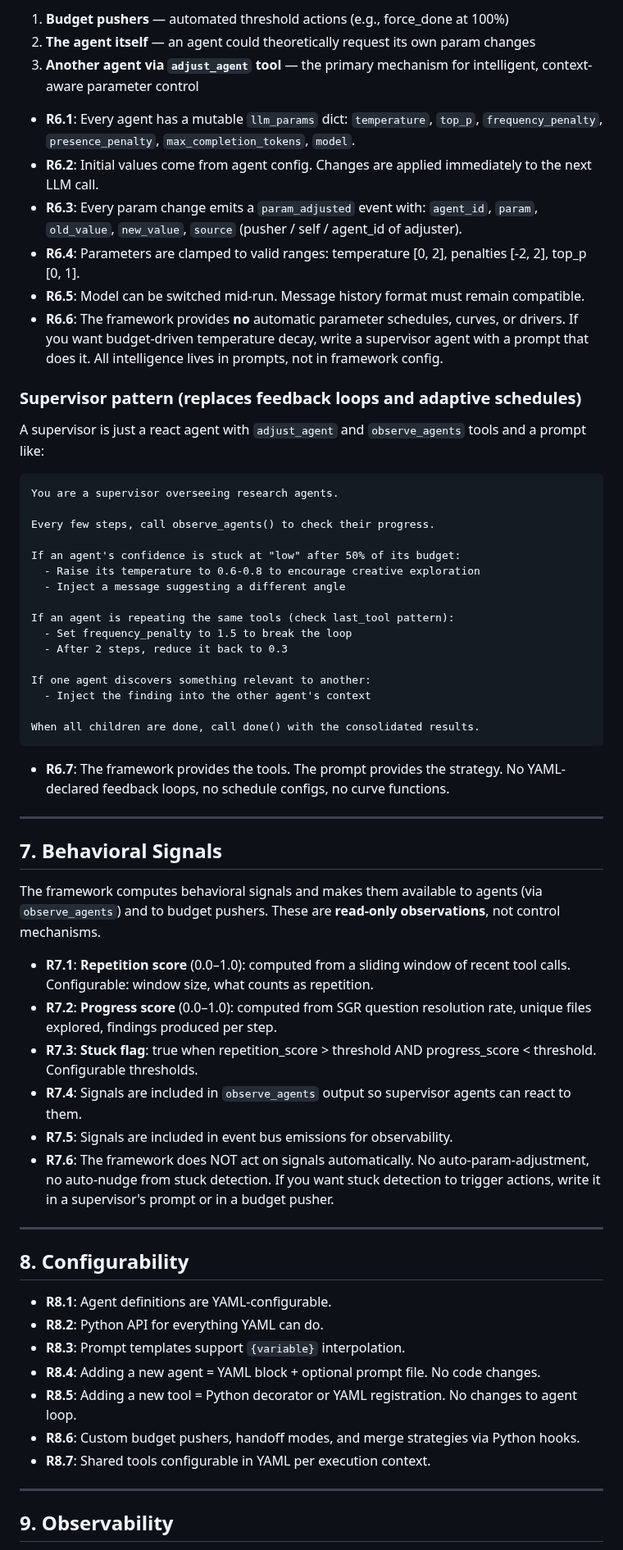
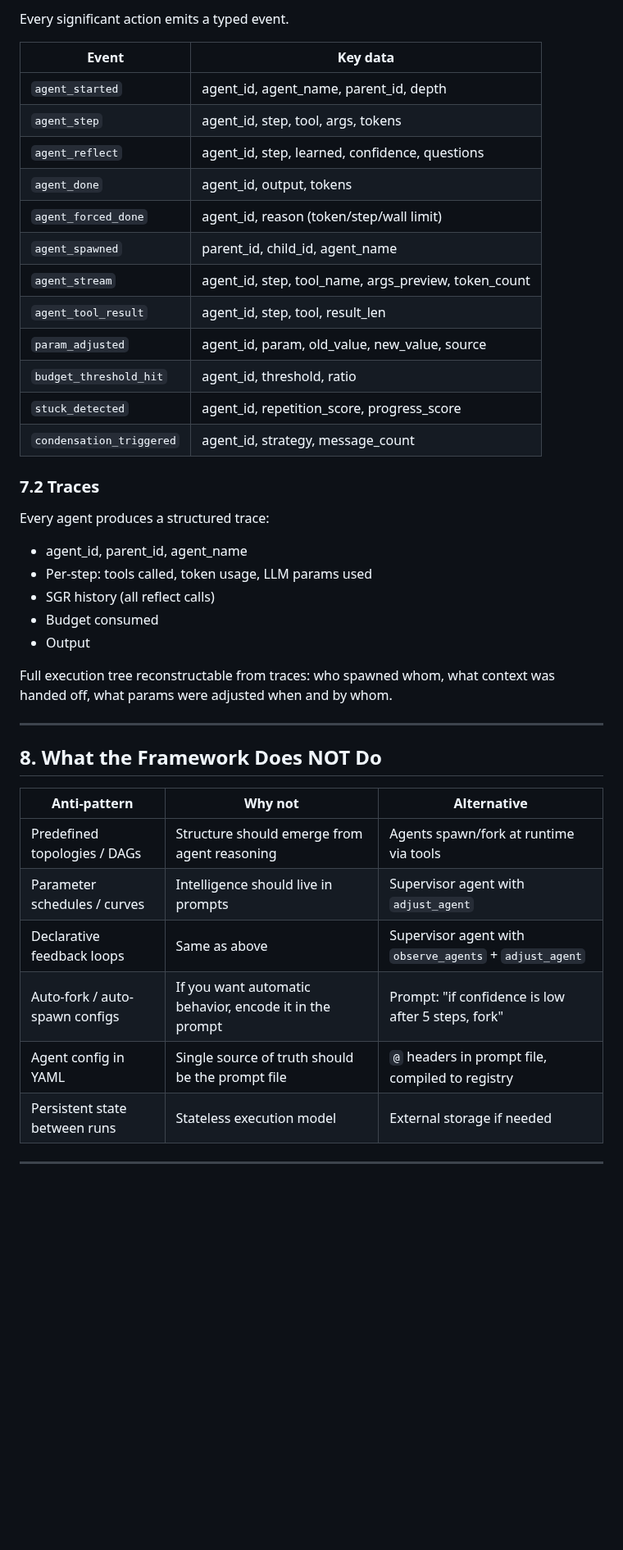
Before and after one commit to andreyzebin/diff-graph, a Markdown page: REQUIREMENTS.md, the part around one of its changes. Shown at 82% size. Drawn GitHub-style; blank space fills up the shorter version.

````diff
--- a/REQUIREMENTS.md
+++ b/REQUIREMENTS.md
@@ -310,66 +396,44 @@ LLM generation parameters are **mutable state** on every agent, not static confi
 
-1. **Budget pushers** — automated threshold actions (e.g., force_done at 100%)
-2. **The agent itself** — an agent could theoretically request its own param changes
-3. **Another agent via `adjust_agent` tool** — the primary mechanism for intelligent, context-aware parameter control
+Every significant action emits a typed event.
 
-- **R6.1**: Every agent has a mutable `llm_params` dict: `temperature`, `top_p`, `frequency_penalty`, `presence_penalty`, `max_completion_tokens`, `model`.
-- **R6.2**: Initial values come from agent config. Changes are applied immediately to the next LLM call.
-- **R6.3**: Every param change emits a `param_adjusted` event with: `agent_id`, `param`, `old_value`, `new_value`, `source` (pusher / self / agent_id of adjuster).
-- **R6.4**: Parameters are clamped to valid ranges: temperature [0, 2], penalties [-2, 2], top_p [0, 1].
-- **R6.5**: Model can be switched mid-run. Message history format must remain compatible.
-- **R6.6**: The framework provides **no** automatic parameter schedules, curves, or drivers. If you want budget-driven temperature decay, write a supervisor agent with a prompt that does it. All intelligence lives in prompts, not in framework config.
+| Event | Key data |
+|---|---|
+| `agent_started` | agent_id, agent_name, parent_id, depth |
+| `agent_step` | agent_id, step, tool, args, tokens |
+| `agent_reflect` | agent_id, step, learned, confidence, questions |
+| `agent_done` | agent_id, output, tokens |
+| `agent_forced_done` | agent_id, reason (token/step/wall limit) |
+| `agent_spawned` | parent_id, child_id, agent_name |
+| `agent_stream` | agent_id, step, tool_name, args_preview, token_count |
+| `agent_tool_result` | agent_id, step, tool, result_len |
+| `param_adjusted` | agent_id, param, old_value, new_value, source |
+| `budget_threshold_hit` | agent_id, threshold, ratio |
+| `stuck_detected` | agent_id, repetition_score, progress_score |
+| `condensation_triggered` | agent_id, strategy, message_count |
 
-### Supervisor pattern (replaces feedback loops and adaptive schedules)
+### 7.2 Traces
 
-A supervisor is just a react agent with `adjust_agent` and `observe_agents` tools and a prompt like:
+Every agent produces a structured trace:
+- agent_id, parent_id, agent_name
+- Per-step: tools called, token usage, LLM params used
+- SGR history (all reflect calls)
+- Budget consumed
+- Output
 
-```
-You are a supervisor overseeing research agents.
-
-Every few steps, call observe_agents() to check their progress.
-
-If an agent's confidence is stuck at "low" after 50% of its budget:
-  - Raise its temperature to 0.6-0.8 to encourage creative exploration
-  - Inject a message suggesting a different angle
-
-If an agent is repeating the same tools (check last_tool pattern):
-  - Set frequency_penalty to 1.5 to break the loop
-  - After 2 steps, reduce it back to 0.3
-
-If one agent discovers something relevant to another:
-  - Inject the finding into the other agent's context
-
-When all children are done, call done() with the consolidated results.
-```
-
-- **R6.7**: The framework provides the tools. The prompt provides the strategy. No YAML-declared feedback loops, no schedule configs, no curve functions.
+Full execution tree reconstructable from traces: who spawned whom, what context was handed off, what params were adjusted when and by whom.
 
 ---
 
-## 7. Behavioral Signals
+## 8. What the Framework Does NOT Do
 
-The framework computes behavioral signals and makes them available to agents (via `observe_agents`) and to budget pushers. These are **read-only observations**, not control mechanisms.
-
-- **R7.1**: **Repetition score** (0.0–1.0): computed from a sliding window of recent tool calls. Configurable: window size, what counts as repetition.
-- **R7.2**: **Progress score** (0.0–1.0): computed from SGR question resolution rate, unique files explored, findings produced per step.
-- **R7.3**: **Stuck flag**: true when repetition_score > threshold AND progress_score < threshold. Configurable thresholds.
-- **R7.4**: Signals are included in `observe_agents` output so supervisor agents can react to them.
-- **R7.5**: Signals are included in event bus emissions for observability.
-- **R7.6**: The framework does NOT act on signals automatically. No auto-param-adjustment, no auto-nudge from stuck detection. If you want stuck detection to trigger actions, write it in a supervisor's prompt or in a budget pusher.
+| Anti-pattern | Why not | Alternative |
+|---|---|---|
+| Predefined topologies / DAGs | Structure should emerge from agent reasoning | Agents spawn/fork at runtime via tools |
+| Parameter schedules / curves | Intelligence should live in prompts | Supervisor agent with `adjust_agent` |
+| Declarative feedback loops | Same as above | Supervisor agent with `observe_agents` + `adjust_agent` |
+| Auto-fork / auto-spawn configs | If you want automatic behavior, encode it in the prompt | Prompt: "if confidence is low after 5 steps, fork" |
+| Agent config in YAML | Single source of truth should be the prompt file | `@` headers in prompt file, compiled to registry |
+| Persistent state between runs | Stateless execution model | External storage if needed |
 
 ---
 
-## 8. Configurability
-
-- **R8.1**: Agent definitions are YAML-configurable.
-- **R8.2**: Python API for everything YAML can do.
-- **R8.3**: Prompt templates support `{variable}` interpolation.
-- **R8.4**: Adding a new agent = YAML block + optional prompt file. No code changes.
-- **R8.5**: Adding a new tool = Python decorator or YAML registration. No changes to agent loop.
-- **R8.6**: Custom budget pushers, handoff modes, and merge strategies via Python hooks.
-- **R8.7**: Shared tools configurable in YAML per execution context.
-
----
-
-## 9. Observability
-
````
Also changed, not shown: other parts of REQUIREMENTS.md (+331 -264 lines).
